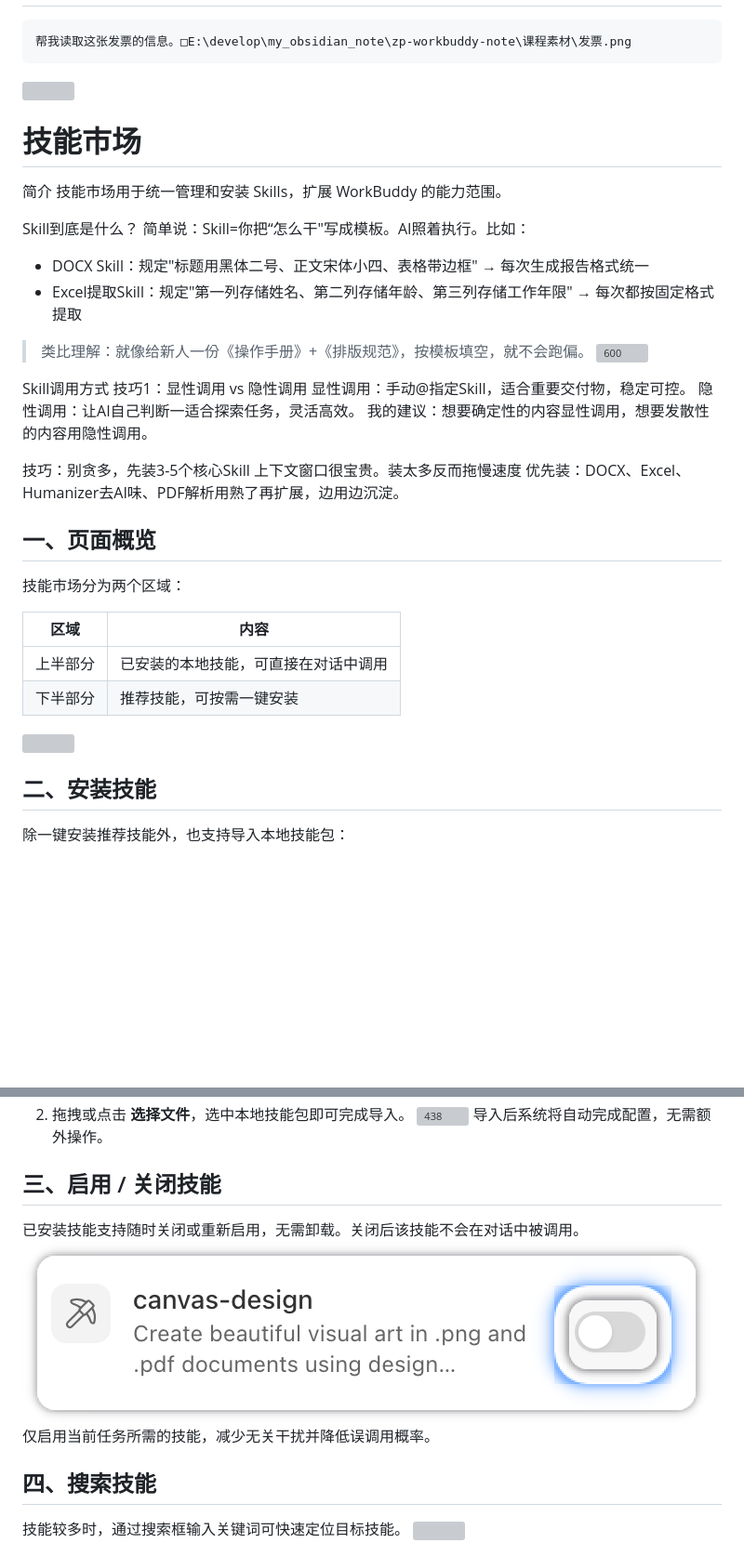
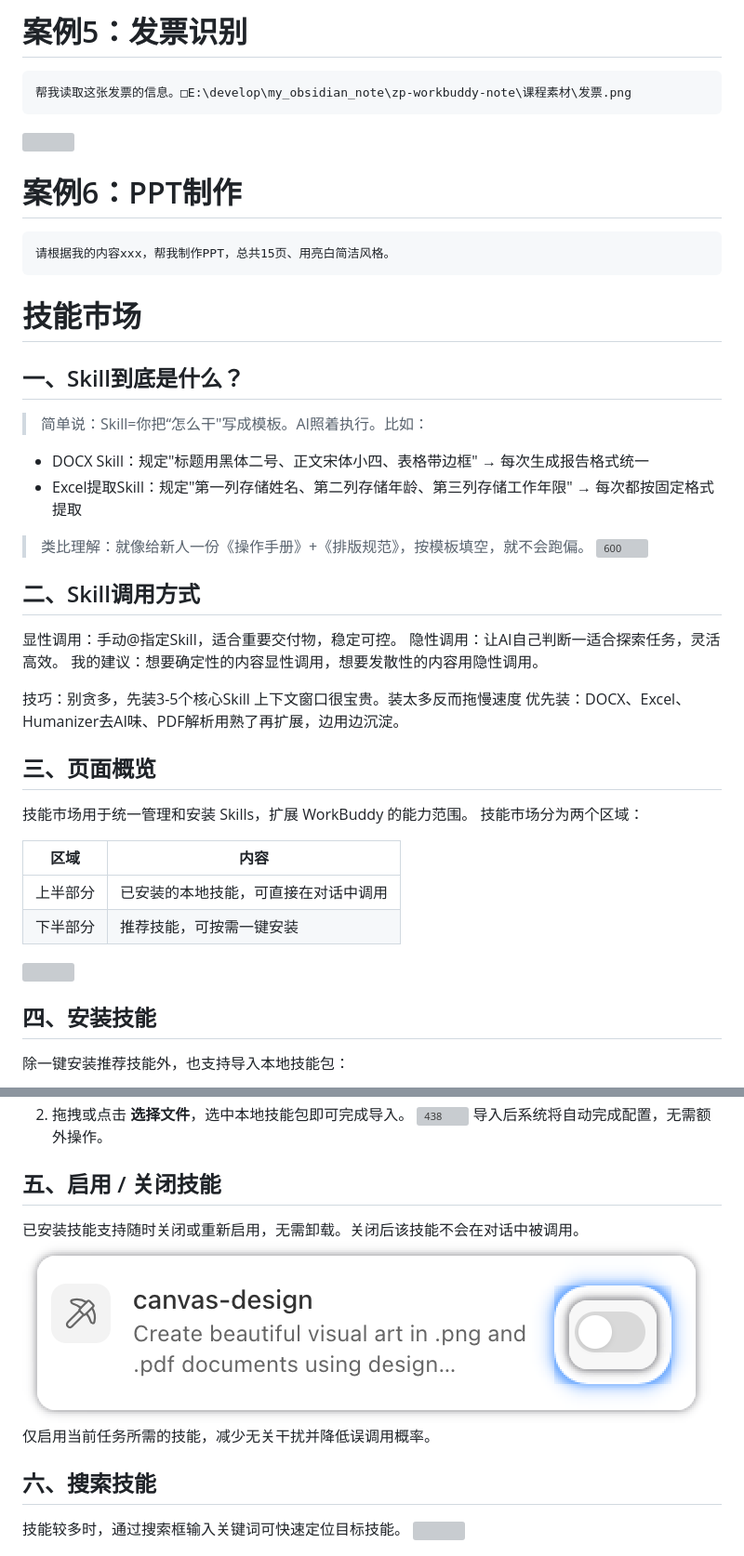
Before and after one commit to zhangpingai/zp-workbuddy-note, a Markdown page: WorkBuddy入门到精通/WorkBuddy入门到精通.md, 2 parts joined by grey strips. Shown at 93% size. Rendered like a GitHub page; blank space fills up the shorter version; grey boxes are pictures that could not be loaded.

````diff
--- a/WorkBuddy入门到精通/WorkBuddy入门到精通.md
+++ b/WorkBuddy入门到精通/WorkBuddy入门到精通.md
@@ -458,20 +456,25 @@ Claw 页面可查看远程任务的完整执行记录，包括思考过程、操
+# 案例5：发票识别
 ```
 帮我读取这张发票的信息。□E:\develop\my_obsidian_note\zp-workbuddy-note\课程素材\发票.png
 ```
 ![](assets/WorkBuddy入门到精通/file-20260506125826118.png)
+
+# 案例6：PPT制作
+```
+请根据我的内容xxx，帮我制作PPT，总共15页、用亮白简洁风格。
+```
+
+
+
 # 技能市场
-简介
-技能市场用于统一管理和安装 Skills，扩展 WorkBuddy 的能力范围。
-
-Skill到底是什么？
-简单说：Skill=你把“怎么干"写成模板。AI照着执行。比如：
+## 一、Skill到底是什么？
+>简单说：Skill=你把“怎么干"写成模板。AI照着执行。比如：
 - DOCX Skill：规定"标题用黑体二号、正文宋体小四、表格带边框" → 每次生成报告格式统一
 - Excel提取Skill：规定"第一列存储姓名、第二列存储年龄、第三列存储工作年限" →  每次都按固定格式提取
 >类比理解：就像给新人一份《操作手册》+《排版规范》，按模板填空，就不会跑偏。
 ![600](assets/WorkBuddy入门到精通/file-20260506104417815.png)
 
-Skill调用方式
-技巧1：显性调用 vs 隐性调用
+## 二、Skill调用方式
 显性调用：手动@指定Skill，适合重要交付物，稳定可控。
 隐性调用：让AI自己判断一适合探索任务，灵活高效。
 我的建议：想要确定性的内容显性调用，想要发散性的内容用隐性调用。
@@ -479,7 +482,8 @@ Skill调用方式
 技巧：别贪多，先装3-5个核心Skill
 上下文窗口很宝贵。装太多反而拖慢速度
 优先装：DOCX、Excel、Humanizer去AI味、PDF解析用熟了再扩展，边用边沉淀。
-## 一、页面概览
+## 三、页面概览
+技能市场用于统一管理和安装 Skills，扩展 WorkBuddy 的能力范围。
 技能市场分为两个区域：
 
 | 区域   | 内容                 |
@@ -487,7 +491,7 @@ Skill调用方式
 | 上半部分 | 已安装的本地技能，可直接在对话中调用 |
 | 下半部分 | 推荐技能，可按需一键安装       |
 ![](assets/WorkBuddy入门到精通/file-20260505192708987.png)
-## 二、安装技能
+## 四、安装技能
 除一键安装推荐技能外，也支持导入本地技能包：
 1. 点击 **添加技能** → **上传技能**；
     ![190](assets/WorkBuddy入门到精通/file-20260505192722137.png)
@@ -495,12 +499,12 @@ Skill调用方式
     ![438](assets/WorkBuddy入门到精通/file-20260505192728337.png)
 导入后系统将自动完成配置，无需额外操作。
 
-## 三、启用 / 关闭技能
+## 五、启用 / 关闭技能
 已安装技能支持随时关闭或重新启用，无需卸载。关闭后该技能不会在对话中被调用。
 ![396](assets/WorkBuddy入门到精通/file-20260505192736786.png)
 仅启用当前任务所需的技能，减少无关干扰并降低误调用概率。
 
-## 四、搜索技能
+## 六、搜索技能
 技能较多时，通过搜索框输入关键词可快速定位目标技能。
 ![](assets/WorkBuddy入门到精通/file-20260505192744372.png)
 
````
Also changed, not shown: other parts of WorkBuddy入门到精通/WorkBuddy入门到精通.md (+21 -23 lines), WorkBuddy入门到精通/assets/WorkBuddy入门到精通/file-20260506130058150.png (added), WorkBuddy入门到精通/assets/WorkBuddy入门到精通/file-20260506130155597.png (added), 1 other file.
